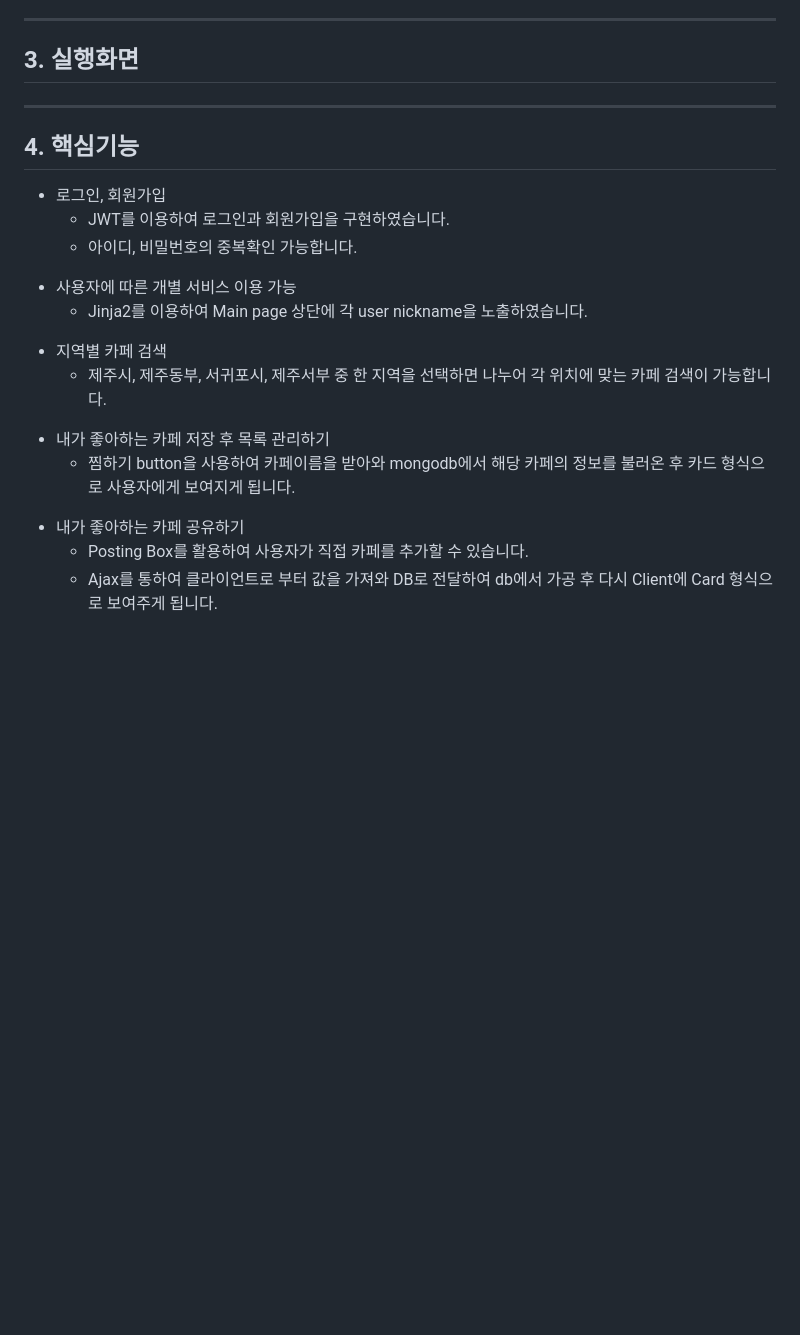
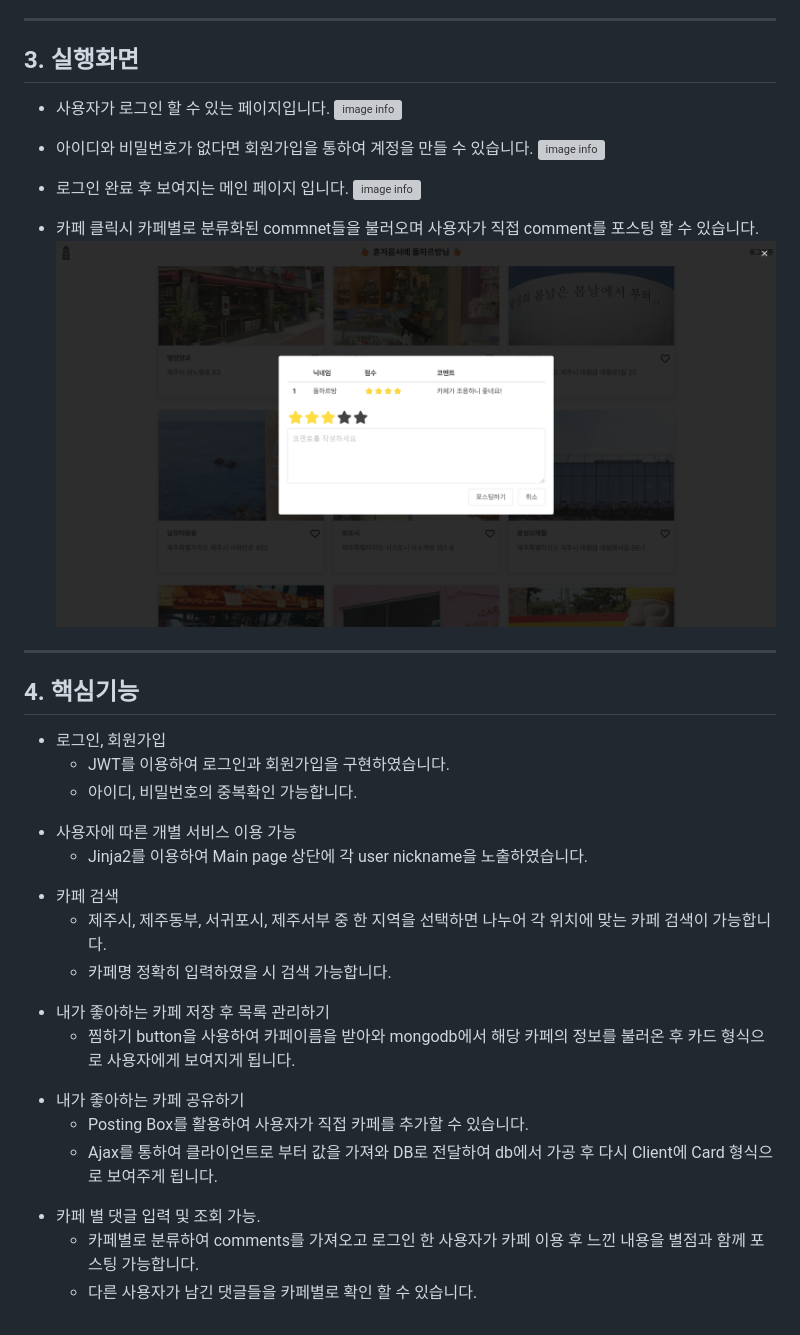
Before and after one commit to soyoonJ/jejucafe, a Markdown page: README.md, the part around the change. Drawn GitHub-style; pictures changed too: static/jejucafe_댓글창.png (added); blank space fills up the shorter version; grey boxes are pictures that could not be loaded.

Commit message:
실행화면 사진 및 내용 추가

```diff
--- a/README.md
+++ b/README.md
@@ -21,6 +21,20 @@
 
 ## 3. 실행화면
 
+- 사용자가 로그인 할 수 있는 페이지입니다.
+![image info](./static/jejucafe_로그인페이지.png)
+<!---->
+- 아이디와 비밀번호가 없다면 회원가입을 통하여 계정을 만들 수 있습니다.
+![image info](./static/jejucafe_회원가입페이지.png)
+<!---->
+- 로그인 완료 후 보여지는 메인 페이지 입니다.
+![image info](./static/jejucafe_메인페이지.png)
+<!---->
+- 카페 클릭시 카페별로 분류화된 commnet들을 불러오며 사용자가 직접 comment를 포스팅 할 수 있습니다.
+![image info](./static/jejucafe_댓글창.png)
+
+
+
 ---
 
 ## 4. 핵심기능
@@ -32,8 +46,9 @@
 - 사용자에 따른 개별 서비스 이용 가능
   - Jinja2를 이용하여 Main page 상단에 각 user nickname을 노출하였습니다.
 <!---->
-- 지역별 카페 검색
+- 카페 검색
   - 제주시, 제주동부, 서귀포시, 제주서부 중 한 지역을 선택하면  나누어 각 위치에 맞는 카페 검색이 가능합니다.
+  - 카페명 정확히 입력하였을 시 검색 가능합니다.
 <!---->
 - 내가 좋아하는 카페 저장 후 목록 관리하기
   - 찜하기 button을 사용하여 카페이름을 받아와 mongodb에서 해당 카페의 정보를 불러온 후 카드 형식으로 사용자에게 보여지게 됩니다.
@@ -41,3 +56,7 @@
 - 내가 좋아하는 카페 공유하기
   - Posting Box를 활용하여 사용자가 직접 카페를 추가할 수 있습니다.
   - Ajax를 통하여 클라이언트로 부터 값을 가져와 DB로 전달하여 db에서 가공 후 다시 Client에 Card 형식으로 보여주게 됩니다.
+<!---->
+- 카페 별 댓글 입력 및 조회 가능.
+  - 카페별로 분류하여 comments를 가져오고 로그인 한 사용자가 카페 이용 후 느낀 내용을 별점과 함께 포스팅 가능합니다.
+  - 다른 사용자가 남긴 댓글들을 카페별로 확인 할 수 있습니다.
```
Also changed, not shown: 3 other files.
